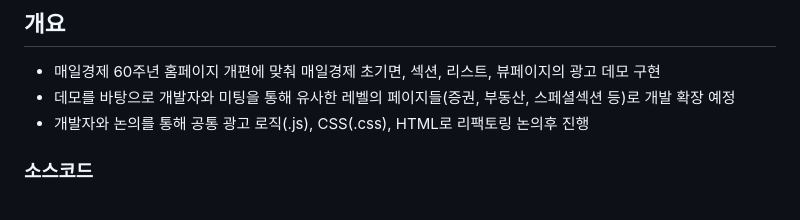
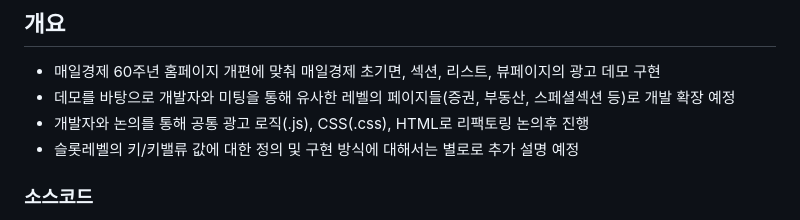
Before and after one commit to aura153/Tabula_Rasa, a Markdown page: docs/Tabula_IMPLEMENTATION_GUIDE.md, the part around the change. Drawn GitHub-style.

Commit message:
페이지 레벨 개요 설명 추가

```diff
--- a/docs/Tabula_IMPLEMENTATION_GUIDE.md
+++ b/docs/Tabula_IMPLEMENTATION_GUIDE.md
@@ -5,6 +5,7 @@
 - 매일경제 60주년 홈페이지 개편에 맞춰 매일경제 초기면, 섹션, 리스트, 뷰페이지의 광고 데모 구현
 - 데모를 바탕으로 개발자와 미팅을 통해 유사한 레벨의 페이지들(증권, 부동산, 스페셜섹션 등)로 개발 확장 예정
 - 개발자와 논의를 통해 공통 광고 로직(.js), CSS(.css), HTML로 리팩토링 논의후 진행
+- 슬롯레벨의 키/키밸류 값에 대한 정의 및 구현 방식에 대해서는 별로로 추가 설명 예정
 
 ### 소스코드
 - https://github.com/aura153/Tabula_Rasa
```
